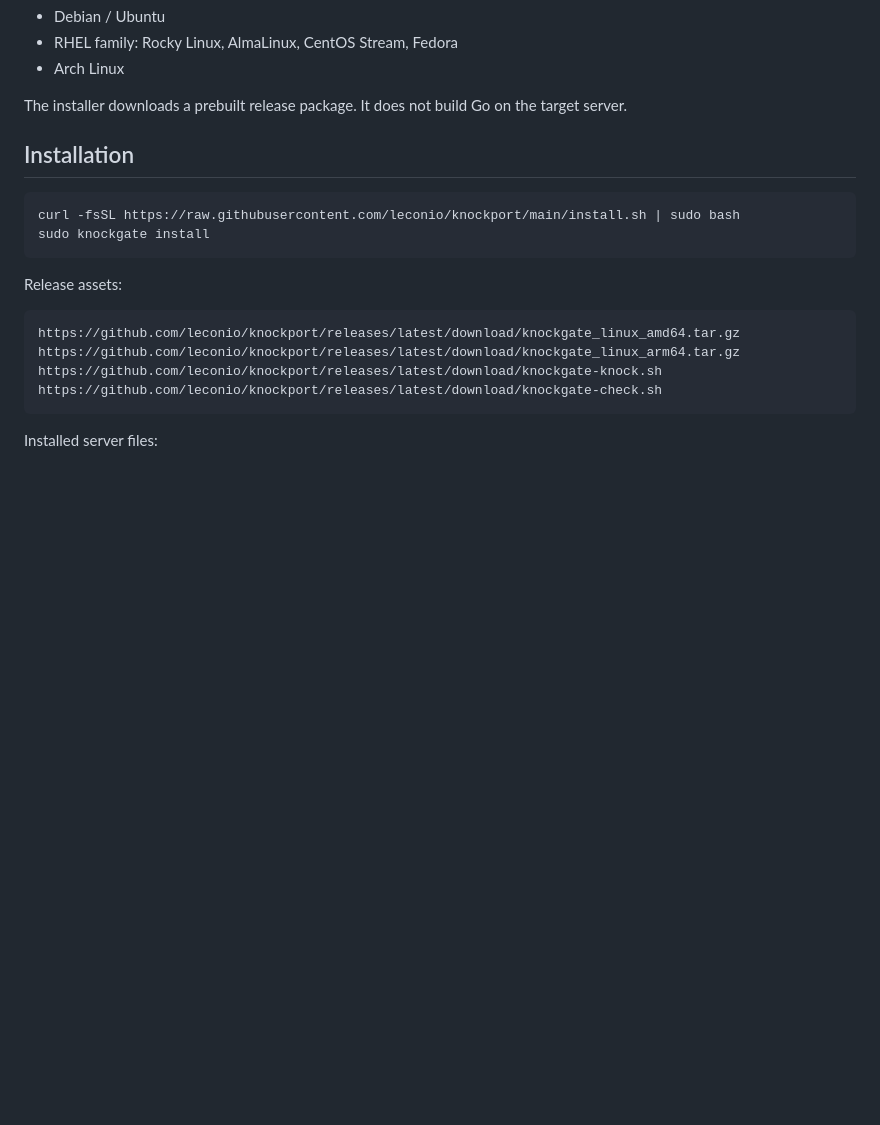
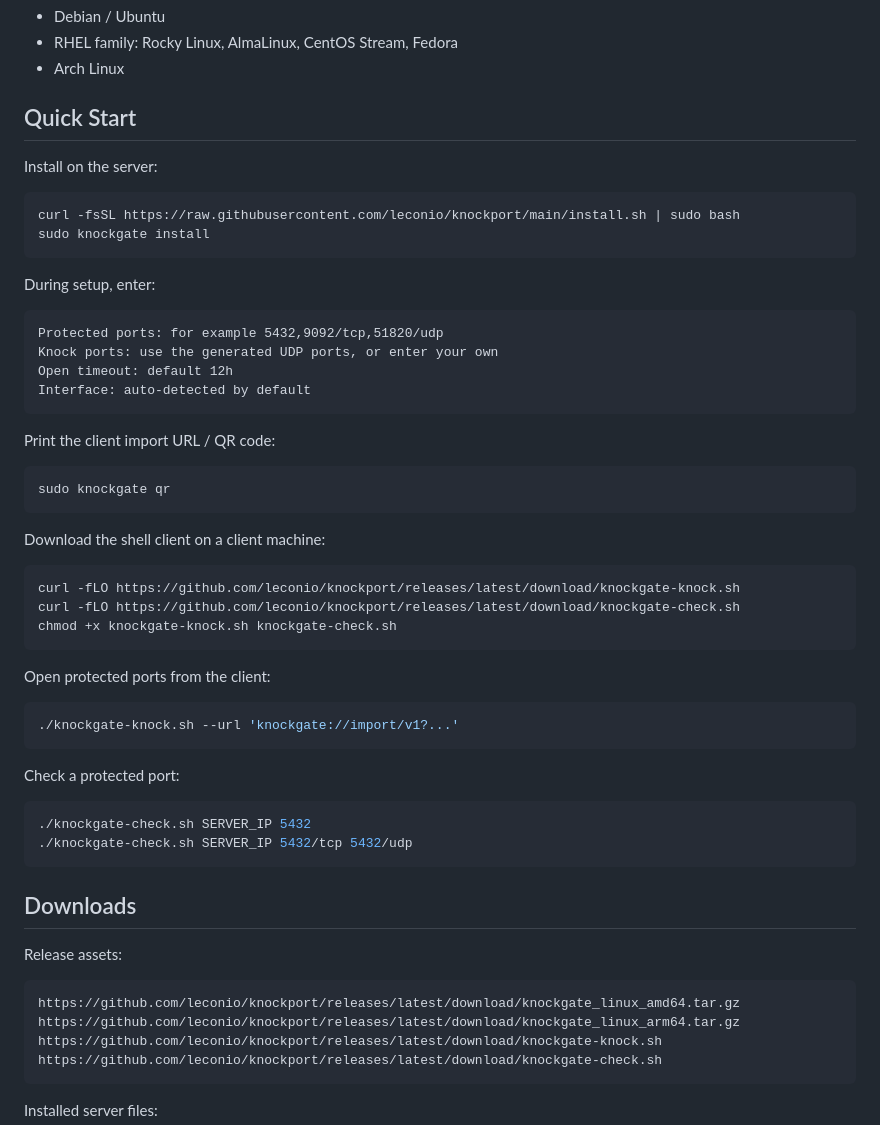
Before and after one commit to leconio/knockport, a Markdown page: README.md, the part around one of its changes. Rendered like a GitHub page; blank space fills up the shorter version.

````diff
--- a/README.md
+++ b/README.md
@@ -52,14 +52,52 @@ Supported package families:
 - RHEL family: Rocky Linux, AlmaLinux, CentOS Stream, Fedora
 - Arch Linux
 
-The installer downloads a prebuilt release package. It does not build Go on the target server.
+## Quick Start
 
-## Installation
+Install on the server:
 
 ```bash
 curl -fsSL https://raw.githubusercontent.com/leconio/knockport/main/install.sh | sudo bash
 sudo knockgate install
 ```
+
+During setup, enter:
+
+```text
+Protected ports: for example 5432,9092/tcp,51820/udp
+Knock ports: use the generated UDP ports, or enter your own
+Open timeout: default 12h
+Interface: auto-detected by default
+```
+
+Print the client import URL / QR code:
+
+```bash
+sudo knockgate qr
+```
+
+Download the shell client on a client machine:
+
+```bash
+curl -fLO https://github.com/leconio/knockport/releases/latest/download/knockgate-knock.sh
+curl -fLO https://github.com/leconio/knockport/releases/latest/download/knockgate-check.sh
+chmod +x knockgate-knock.sh knockgate-check.sh
+```
+
+Open protected ports from the client:
+
+```bash
+./knockgate-knock.sh --url 'knockgate://import/v1?...'
+```
+
+Check a protected port:
+
+```bash
+./knockgate-check.sh SERVER_IP 5432
+./knockgate-check.sh SERVER_IP 5432/tcp 5432/udp
+```
+
+## Downloads
 
 Release assets:
 
````
Also changed, not shown: other parts of README.md (+23 -13 lines), README.zh-CN.md (+63 -15 lines).
